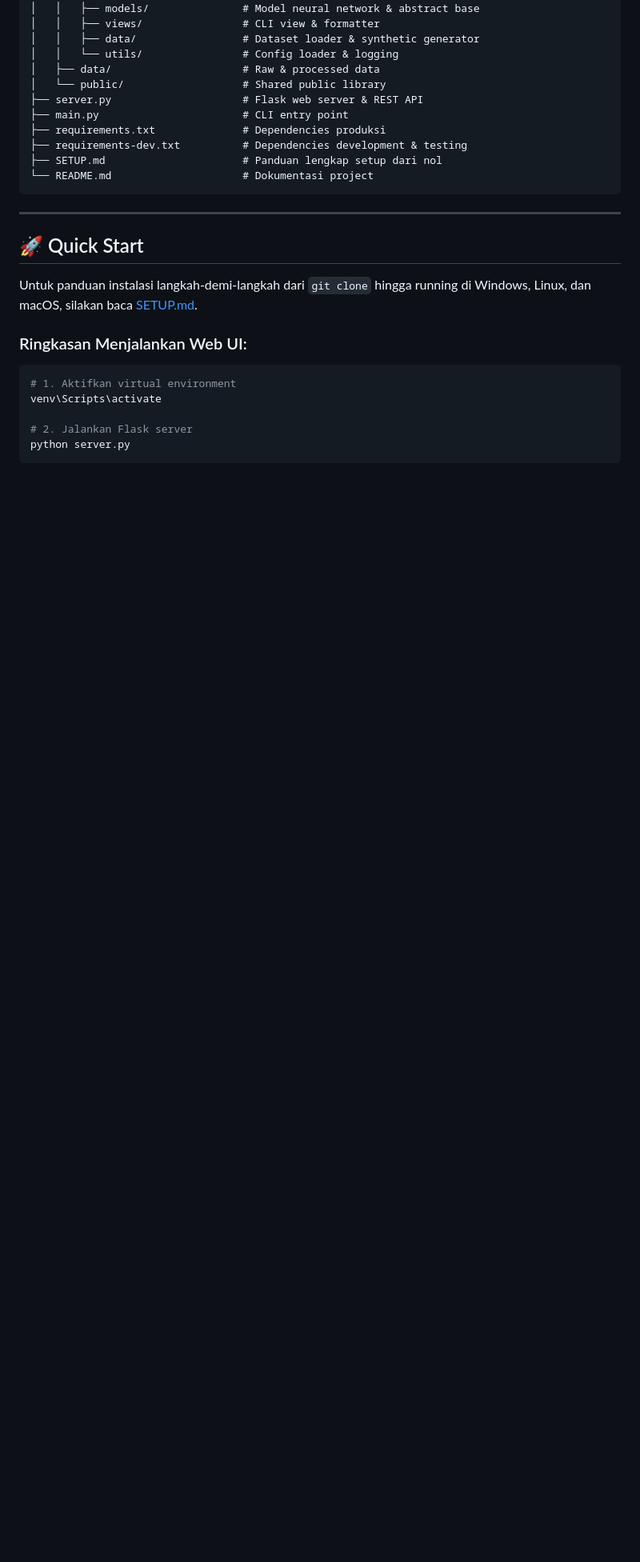
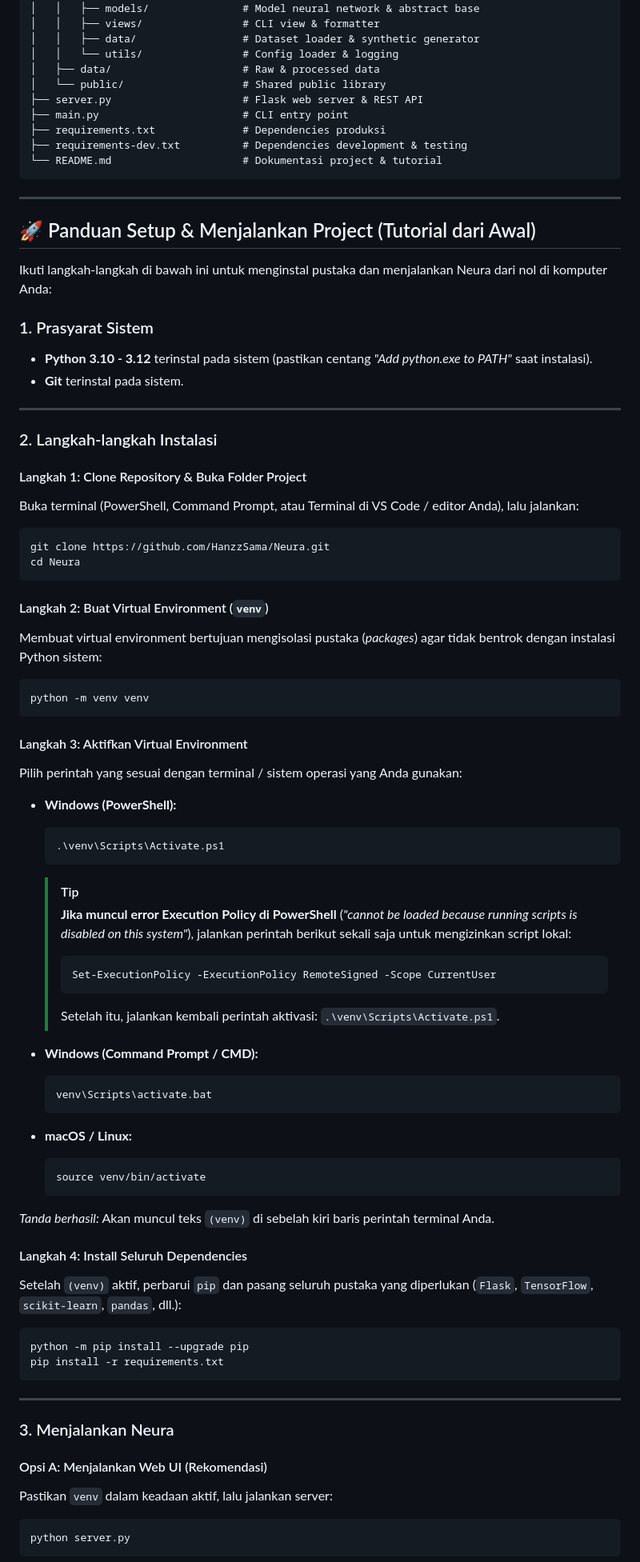
Before and after one commit to HanzzSama/Neura, a Markdown page: README.md, the part around one of its changes. Shown at 80% size. GitHub-like rendering; blank space fills up the shorter version.

````diff
--- a/README.md
+++ b/README.md
@@ -59,23 +59,76 @@ Neura/
 ├── main.py                       # CLI entry point
 ├── requirements.txt              # Dependencies produksi
 ├── requirements-dev.txt          # Dependencies development & testing
-├── SETUP.md                      # Panduan lengkap setup dari nol
-└── README.md                     # Dokumentasi project
+└── README.md                     # Dokumentasi project & tutorial
 ```
 
 ---
 
-## 🚀 Quick Start
+## 🚀 Panduan Setup & Menjalankan Project (Tutorial dari Awal)
 
-Untuk panduan instalasi langkah-demi-langkah dari `git clone` hingga running di Windows, Linux, dan macOS, silakan baca [SETUP.md](file:///d:/JupyterHanzz/Neura/SETUP.md).
+Ikuti langkah-langkah di bawah ini untuk menginstal pustaka dan menjalankan Neura dari nol di komputer Anda:
 
-### Ringkasan Menjalankan Web UI:
+### 1. Prasyarat Sistem
+- **Python 3.10 - 3.12** terinstal pada sistem (pastikan centang *"Add python.exe to PATH"* saat instalasi).
+- **Git** terinstal pada sistem.
 
-```powershell
-# 1. Aktifkan virtual environment
-venv\Scripts\activate
+---
 
-# 2. Jalankan Flask server
+### 2. Langkah-langkah Instalasi
+
+#### Langkah 1: Clone Repository & Buka Folder Project
+Buka terminal (PowerShell, Command Prompt, atau Terminal di VS Code / editor Anda), lalu jalankan:
+```bash
+git clone https://github.com/HanzzSama/Neura.git
+cd Neura
+```
+
+#### Langkah 2: Buat Virtual Environment (`venv`)
+Membuat virtual environment bertujuan mengisolasi pustaka (*packages*) agar tidak bentrok dengan instalasi Python sistem:
+```bash
+python -m venv venv
+```
+
+#### Langkah 3: Aktifkan Virtual Environment
+Pilih perintah yang sesuai dengan terminal / sistem operasi yang Anda gunakan:
+
+- **Windows (PowerShell):**
+  ```powershell
+  .\venv\Scripts\Activate.ps1
+  ```
+  > [!TIP]
+  > **Jika muncul error Execution Policy di PowerShell** (*"cannot be loaded because running scripts is disabled on this system"*), jalankan perintah berikut sekali saja untuk mengizinkan script lokal:
+  > ```powershell
+  > Set-ExecutionPolicy -ExecutionPolicy RemoteSigned -Scope CurrentUser
+  > ```
+  > Setelah itu, jalankan kembali perintah aktivasi: `.\venv\Scripts\Activate.ps1`.
+
+- **Windows (Command Prompt / CMD):**
+  ```cmd
+  venv\Scripts\activate.bat
+  ```
+
+- **macOS / Linux:**
+  ```bash
+  source venv/bin/activate
+  ```
+
+*Tanda berhasil:* Akan muncul teks `(venv)` di sebelah kiri baris perintah terminal Anda.
+
+#### Langkah 4: Install Seluruh Dependencies
+Setelah `(venv)` aktif, perbarui `pip` dan pasang seluruh pustaka yang diperlukan (`Flask`, `TensorFlow`, `scikit-learn`, `pandas`, dll.):
+```bash
+python -m pip install --upgrade pip
+pip install -r requirements.txt
+```
+
+---
+
+### 3. Menjalankan Neura
+
+#### Opsi A: Menjalankan Web UI (Rekomendasi)
+Pastikan `venv` dalam keadaan aktif, lalu jalankan server:
+```bash
 python server.py
 ```
 
````
Also changed, not shown: other parts of README.md (+24 -2 lines).
